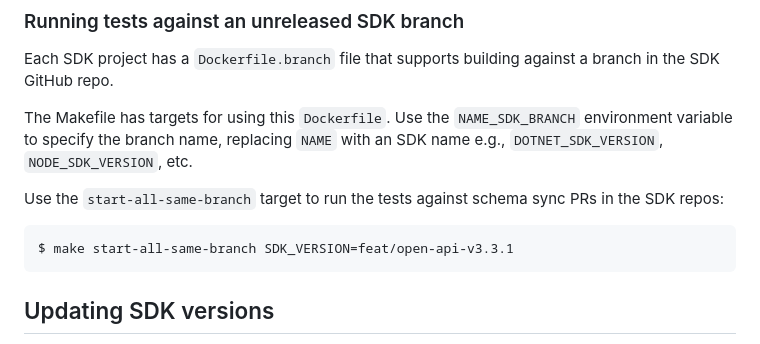
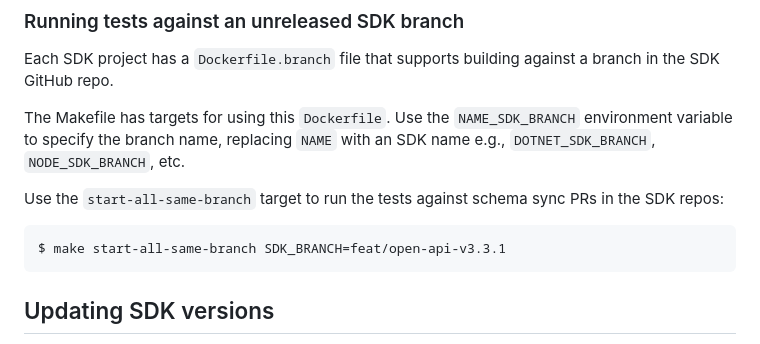
Before and after one commit to fingerprintjs/dx-team-orchestra, a Markdown page: README.md, the part around the change. Drawn GitHub-style.

Commit message:
chore: fix typo in README.md

````diff
--- a/README.md
+++ b/README.md
@@ -206,12 +206,12 @@ Suppose we’re adding `/getRelatedVisitors`:
 Each SDK project has a `Dockerfile.branch` file that supports building against a branch in the SDK GitHub repo.
 
 The Makefile has targets for using this `Dockerfile`. Use the `NAME_SDK_BRANCH` environment variable to specify
-the branch name, replacing `NAME` with an SDK name e.g., `DOTNET_SDK_VERSION`, `NODE_SDK_VERSION`, etc.
+the branch name, replacing `NAME` with an SDK name e.g., `DOTNET_SDK_BRANCH`, `NODE_SDK_BRANCH`, etc.
 
 Use the `start-all-same-branch` target to run the tests against schema sync PRs in the SDK repos:
 
 ```
-$ make start-all-same-branch SDK_VERSION=feat/open-api-v3.3.1
+$ make start-all-same-branch SDK_BRANCH=feat/open-api-v3.3.1
 ```
 
 ## Updating SDK versions
````
